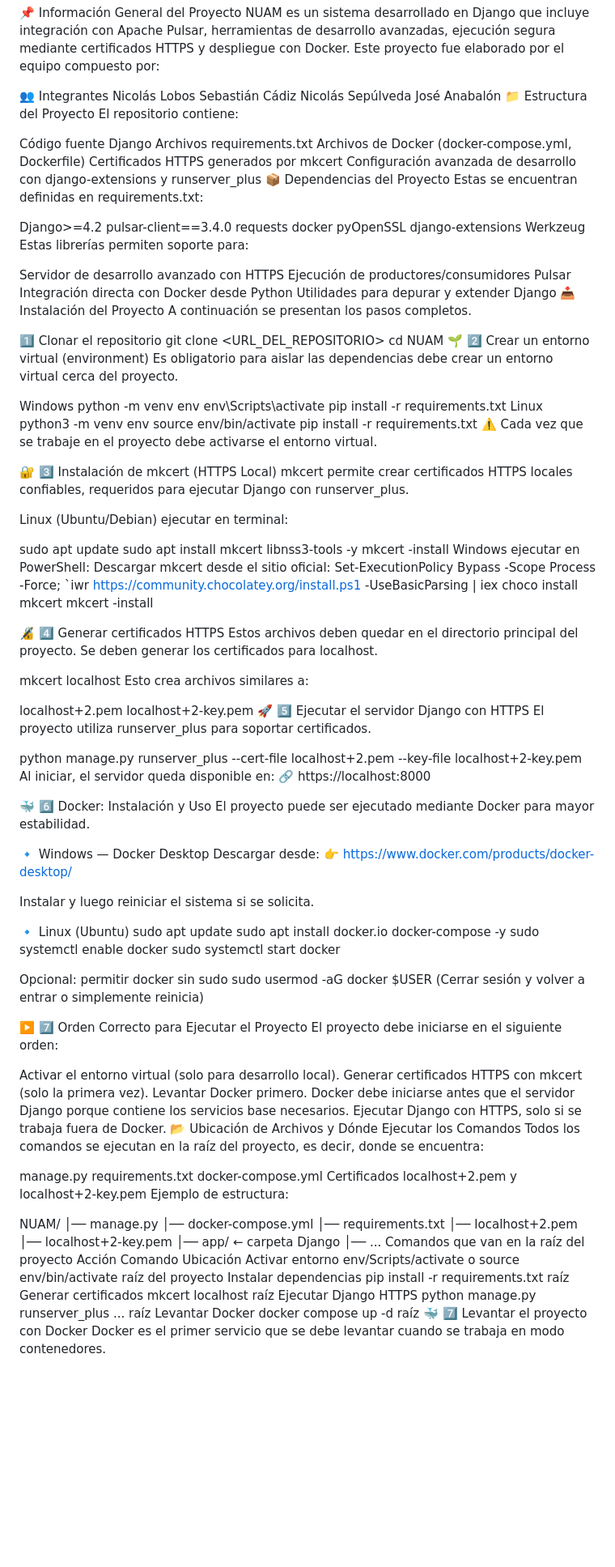
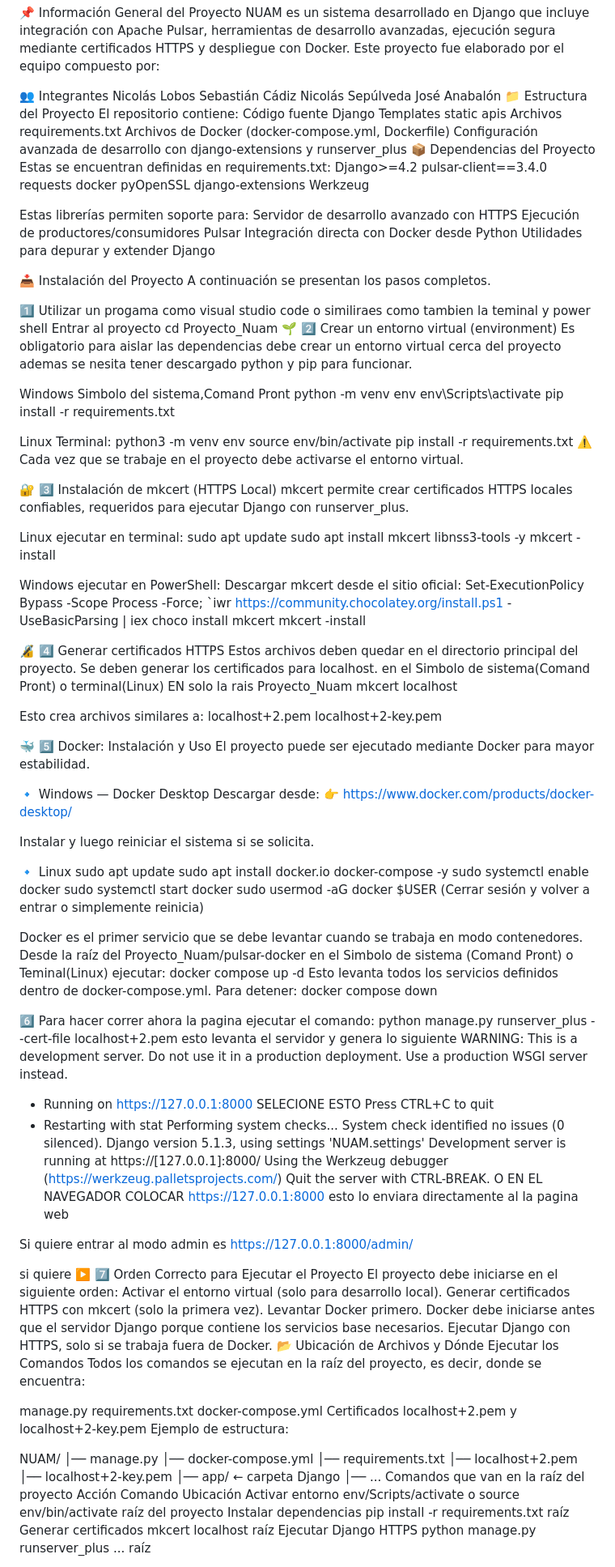
Before and after one commit to manzanades/Proyecto_Nuam, a Markdown page: README.md, the part around one of its changes. Shown at 81% size. Drawn GitHub-style; blank space fills up the shorter version.

```diff
--- a/README.md
+++ b/README.md
@@ -11,15 +11,15 @@ Nicolás Sepúlveda
 José Anabalón
 📁 Estructura del Proyecto
 El repositorio contiene:
-
 Código fuente Django
+Templates
+static
+apis
 Archivos requirements.txt
 Archivos de Docker (docker-compose.yml, Dockerfile)
-Certificados HTTPS generados por mkcert
 Configuración avanzada de desarrollo con django-extensions y runserver_plus
 📦 Dependencias del Proyecto
 Estas se encuentran definidas en requirements.txt:
-
 Django>=4.2
 pulsar-client==3.4.0
 requests
@@ -27,26 +27,32 @@ docker
 pyOpenSSL
 django-extensions
 Werkzeug
+
 Estas librerías permiten soporte para:
-
 Servidor de desarrollo avanzado con HTTPS
 Ejecución de productores/consumidores Pulsar
 Integración directa con Docker desde Python
 Utilidades para depurar y extender Django
+
+
 📥 Instalación del Proyecto
 A continuación se presentan los pasos completos.
 
-1️⃣ Clonar el repositorio
-git clone <URL_DEL_REPOSITORIO>
-cd NUAM
+
+1️⃣ Utilizar un progama como visual studio code o similiraes como tambien la teminal y power shell
+  Entrar al proyecto
+  cd Proyecto_Nuam
 🌱 2️⃣ Crear un entorno virtual (environment)
-Es obligatorio para aislar las dependencias debe crear un entorno virtual cerca del proyecto.
+Es obligatorio para aislar las dependencias debe crear un entorno virtual cerca del proyecto ademas se nesita tener descargado python y pip para funcionar.
 
 Windows
+Simbolo del sistema,Comand Pront
 python -m venv env
 env\Scripts\activate
 pip install -r requirements.txt
+
 Linux
+Terminal:
 python3 -m venv env
 source env/bin/activate
 pip install -r requirements.txt
@@ -55,30 +61,29 @@ pip install -r requirements.txt
 🔐 3️⃣ Instalación de mkcert (HTTPS Local)
 mkcert permite crear certificados HTTPS locales confiables, requeridos para ejecutar Django con runserver_plus.
 
-Linux (Ubuntu/Debian)
+Linux
 ejecutar en terminal:
-
 sudo apt update
 sudo apt install mkcert libnss3-tools -y
 mkcert -install
+
 Windows
-ejecutar en PowerShell: Descargar mkcert desde el sitio oficial: Set-ExecutionPolicy Bypass -Scope Process -Force; `iwr https://community.chocolatey.org/install.ps1 -UseBasicParsing | iex choco install mkcert mkcert -install
+ejecutar en PowerShell:
+Descargar mkcert desde el sitio oficial:
+Set-ExecutionPolicy Bypass -Scope Process -Force; `iwr https://community.chocolatey.org/install.ps1 -UseBasicParsing | iex
+choco install mkcert
+mkcert -install
 
 🔏 4️⃣ Generar certificados HTTPS
 Estos archivos deben quedar en el directorio principal del proyecto. Se deben generar los certificados para localhost.
+en el Simbolo de sistema(Comand Pront) o terminal(Linux)
+EN solo la rais Proyecto_Nuam mkcert localhost
 
-mkcert localhost
 Esto crea archivos similares a:
-
 localhost+2.pem
 localhost+2-key.pem
-🚀 5️⃣ Ejecutar el servidor Django con HTTPS
-El proyecto utiliza runserver_plus para soportar certificados.
 
-python manage.py runserver_plus --cert-file localhost+2.pem --key-file localhost+2-key.pem
-Al iniciar, el servidor queda disponible en: 🔗 https://localhost:8000
-
-🐳 6️⃣ Docker: Instalación y Uso
+🐳 5️⃣ Docker: Instalación y Uso
 El proyecto puede ser ejecutado mediante Docker para mayor estabilidad.
 
 🔹 Windows — Docker Desktop
@@ -86,19 +91,43 @@ Descargar desde: 👉 https://www.docker.com/products/docker-desktop/
 
 Instalar y luego reiniciar el sistema si se solicita.
 
-🔹 Linux (Ubuntu)
+🔹 Linux
 sudo apt update
 sudo apt install docker.io docker-compose -y
 sudo systemctl enable docker
 sudo systemctl start docker
-
-Opcional: permitir docker sin sudo
 sudo usermod -aG docker $USER
 (Cerrar sesión y volver a entrar o simplemente reinicia)
 
+Docker es el primer servicio que se debe levantar cuando se trabaja en modo contenedores.
+Desde la raíz del Proyecto_Nuam/pulsar-docker en el Simbolo de sistema (Comand Pront) o Teminal(Linux) ejecutar:
+docker compose up -d
+Esto levanta todos los servicios definidos dentro de docker-compose.yml.
+Para detener:
+docker compose down
+
+6️⃣ Para hacer correr ahora la pagina ejecutar el comando:
+python manage.py runserver_plus --cert-file localhost+2.pem
+esto levanta el servidor y genera lo siguiente
+WARNING: This is a development server. Do not use it in a production deployment. Use a production WSGI server instead.
+ * Running on https://127.0.0.1:8000 SELECIONE ESTO
+Press CTRL+C to quit
+ * Restarting with stat
+Performing system checks...
+System check identified no issues (0 silenced).
+Django version 5.1.3, using settings 'NUAM.settings'
+Development server is running at https://[127.0.0.1]:8000/
+Using the Werkzeug debugger (https://werkzeug.palletsprojects.com/)
+Quit the server with CTRL-BREAK.
+O EN EL NAVEGADOR COLOCAR https://127.0.0.1:8000
+esto lo enviara directamente al la pagina web
+
+Si quiere entrar al modo admin es
+https://127.0.0.1:8000/admin/
+
+si quiere
 ▶️ 7️⃣ Orden Correcto para Ejecutar el Proyecto
 El proyecto debe iniciarse en el siguiente orden:
-
 Activar el entorno virtual (solo para desarrollo local).
 Generar certificados HTTPS con mkcert (solo la primera vez).
 Levantar Docker primero. Docker debe iniciarse antes que el servidor Django porque contiene los servicios base necesarios.
@@ -126,7 +155,4 @@ Activar entorno	env/Scripts/activate o source env/bin/activate	raíz del proyect
 Instalar dependencias	pip install -r requirements.txt	raíz
 Generar certificados	mkcert localhost	raíz
 Ejecutar Django HTTPS	python manage.py runserver_plus ...	raíz
-Levantar Docker	docker compose up -d	raíz
-🐳 7️⃣ Levantar el proyecto con Docker
-Docker es el primer servicio que se debe levantar cuando se trabaja en modo contenedores.
 
```
Also changed, not shown: other parts of README.md (+0 -25 lines).
